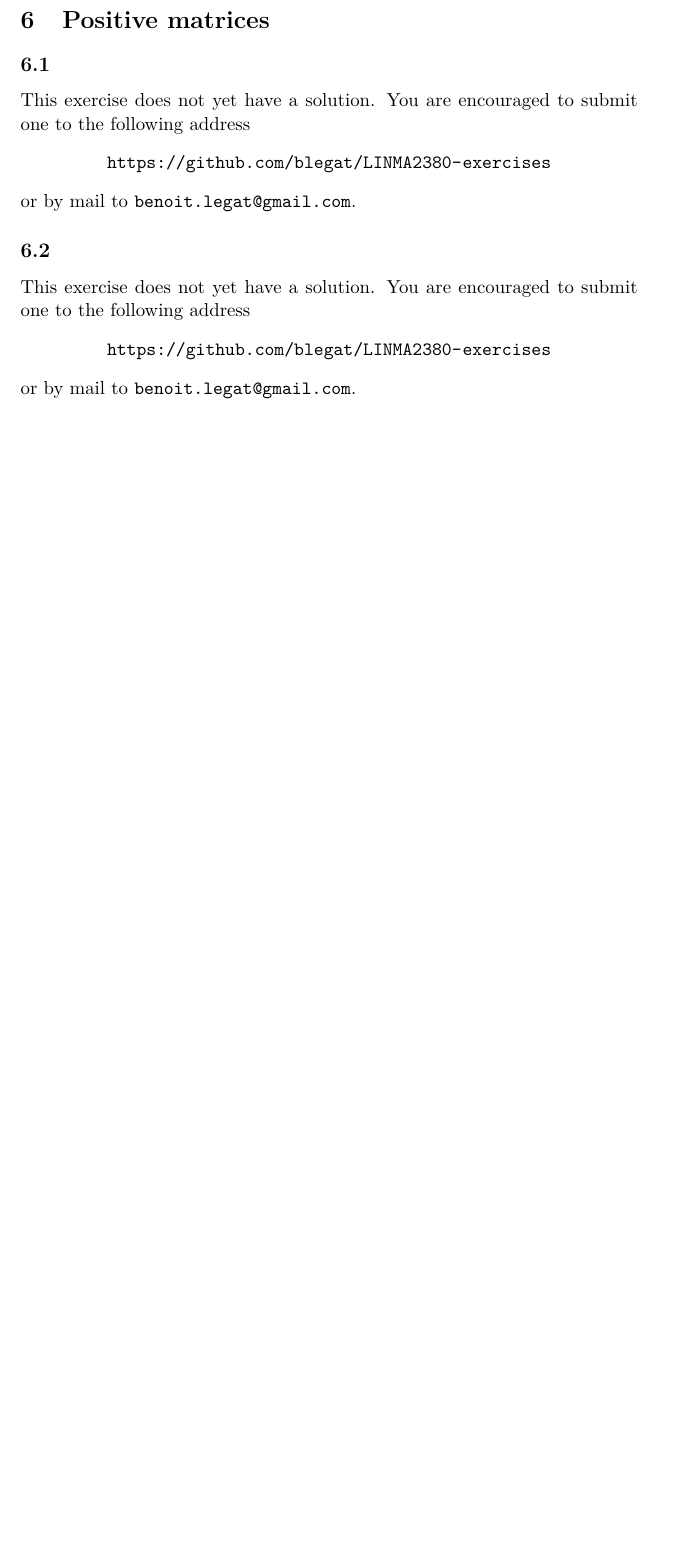
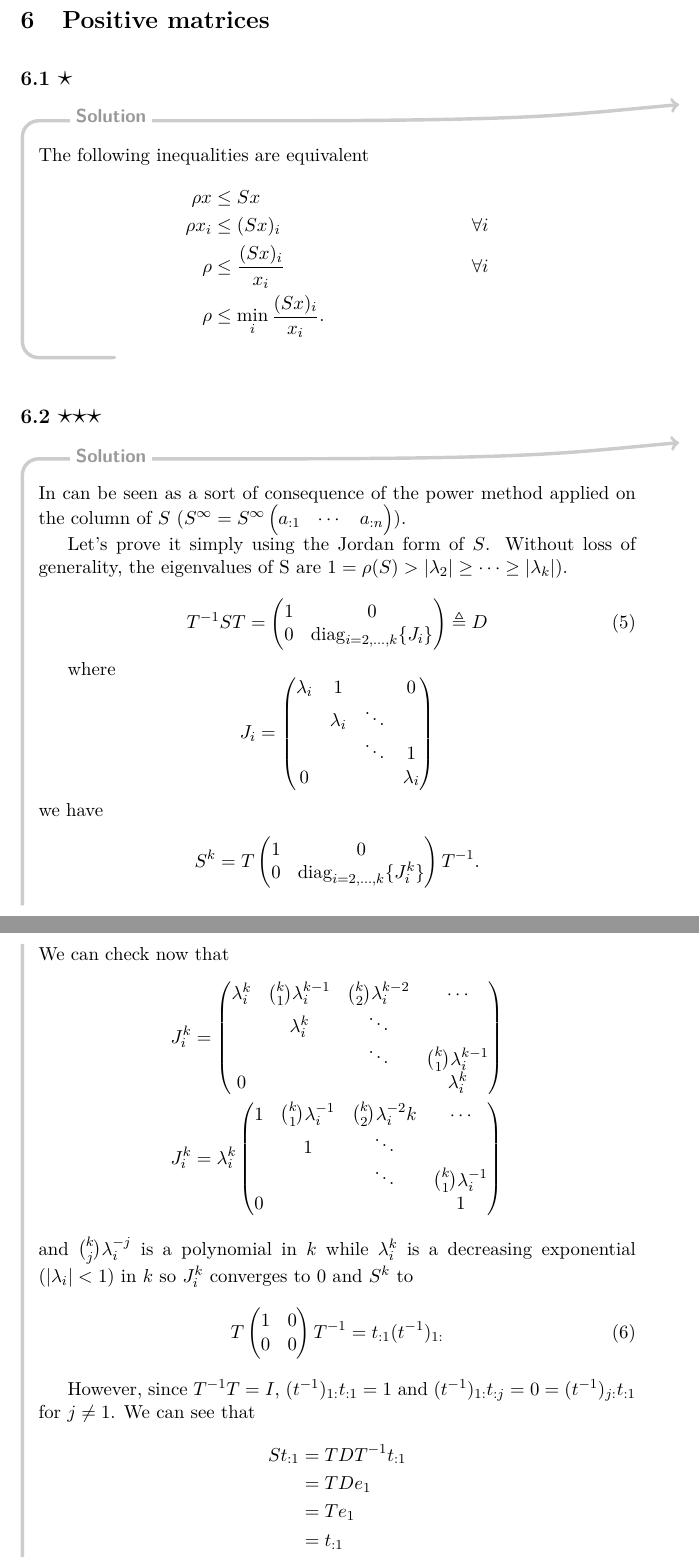
Before and after one commit to blegat/LINMA2380-exercises, a LaTeX problem sheet (LINMA2380-exercises.tex, which reads ch6.tex): part of page 32 of 33 before the commit and two parts of pages 32 and 33 of 34 after it, the two joined at a grey line, cut so that both start at the same text, the shorter picture padded with empty space. Compiled offline with pdfLaTeX.

Commit message:
Add sol for ch6

```diff
--- a/LINMA2380-exercises.tex
+++ b/LINMA2380-exercises.tex
@@ -6,6 +6,7 @@
 \usepackage{amsmath}
 \usepackage{amsfonts}
 \usepackage{amsthm}
+\usepackage{amssymb}
 \usepackage{verbatim}
 \usepackage{forloop}
 
@@ -41,6 +42,8 @@
 \DeclareMathOperator{\Ker}{Ker}
 \DeclareMathOperator{\Ima}{Im}
 \DeclareMathOperator{\trace}{trace}
+\DeclareMathOperator{\diag}{diag}
+\newcommand{\1}{\mathbf{1}}
 
 \newcounter{stars}
 \newcommand{\exo}[2]{\subsection*{\thesection.#1 \forloop{stars}{0}{\value{stars} < #2}{\LARGE$\star$}}}
--- a/ch6.tex
+++ b/ch6.tex
@@ -1,6 +1,100 @@
 \section{Positive matrices}
-\exo{1}{0}
-\nosolution
+\exo{1}{1}
+\begin{solution}
+  The following inequalities are equivalent
+  \begin{align*}
+    \rho x & \leq Sx\\
+    \rho x_i & \leq (Sx)_i & \forall i\\
+    \rho & \leq \frac{(Sx)_i}{x_i} & \forall i\\
+    \rho & \leq \min_i \frac{(Sx)_i}{x_i}.
+  \end{align*}
+\end{solution}
 
-\exo{2}{0}
-\nosolution
+\exo{2}{3}
+\begin{solution}
+  In can be seen as a sort of consequence of the power method
+  applied on the column of $S$
+  ($S^\infty = S^\infty
+  \begin{pmatrix}
+    a_{:1} & \cdots & a_{:n}
+  \end{pmatrix}$).
+
+  Let's prove it simply using the Jordan form of $S$.
+  Without loss of generality, the eigenvalues of S are $1 = \rho(S) > |\lambda_2| \geq \cdots \geq |\lambda_k|$).
+
+  \begin{equation}
+    T^{-1}ST =
+    \begin{pmatrix}
+      1 & 0\\
+      0 &
+      \diag_{i = 2, \ldots, k}
+      \{J_i\}
+    \end{pmatrix} \triangleq D \label{D}
+  \end{equation}
+
+  where
+  \[ J_i =
+    \begin{pmatrix}
+      \lambda_i & 1 &  & 0\\
+                & \lambda_i & \ddots &\\
+                & & \ddots & 1\\
+      0 & & & \lambda_i
+    \end{pmatrix}
+  \]
+  we have
+  \begin{align*}
+    S^k & =
+    T
+    \begin{pmatrix}
+      1 & 0\\
+      0 &
+      \diag_{i = 2, \ldots, k}
+      \{J_i^k\}
+    \end{pmatrix}
+    T^{-1}.
+  \end{align*}
+  We can check now that
+  \begin{align*}
+    J_i^k & =
+    \begin{pmatrix}
+      \lambda_i^k & {k \choose 1}\lambda_i^{k-1} & {k \choose 2}\lambda_i^{k-2} & \cdots\\
+                  & \lambda_i^k & \ddots & \\
+                  & & \ddots & {k \choose 1} \lambda_i^{k-1}\\
+      0 & & & \lambda_i^k
+    \end{pmatrix}\\
+    J_i^k & =
+    \lambda_i^k
+    \begin{pmatrix}
+      1 & {k \choose 1}\lambda_i^{-1} & {k \choose 2}\lambda_i^{-2}k & \cdots\\
+          & 1 & \ddots & \\
+          & & \ddots & {k \choose 1}\lambda_i^{-1}\\
+      0 & & & 1
+    \end{pmatrix}
+  \end{align*}
+  and ${k \choose j} \lambda_i^{-j}$ is a polynomial in $k$ while $\lambda_i^k$ is a decreasing exponential ($|\lambda_i| < 1$) in $k$ so
+  $J_i^k$ converges to $0$ and $S^k$ to
+  \begin{align}
+    T
+    \begin{pmatrix}
+      1 & 0\\
+      0 & 0
+    \end{pmatrix}
+    T^{-1}
+    & =
+    t_{:1}(t^{-1})_{1:}
+  \end{align}
+
+  However, since $T^{-1}T = I$, $(t^{-1})_{1:}t_{:1} = 1$ and $(t^{-1})_{1:}t_{:j} = 0 = (t^{-1})_{j:}t_{:1}$ for $j \neq 1$.
+  We can see that
+  \begin{align*}
+    St_{:1}
+    & = TDT^{-1}t_{:1}\\
+    & = TDe_1\\
+    & = Te_1\\
+    & = t_{:1}\\
+    (t^{-1})_{1:}S
+    & = (t^{-1})_{1:}TDT^{-1}\\
+    & = e_1^TDT^{-1}\\
+    & = e_1^TT^{-1}\\
+    & = (t^{-1})_{1:}.
+  \end{align*}
@@ -6,0 +112 @@
+\end{solution}
```
Also changed, not shown: ch6.tex (11 more changed lines).
